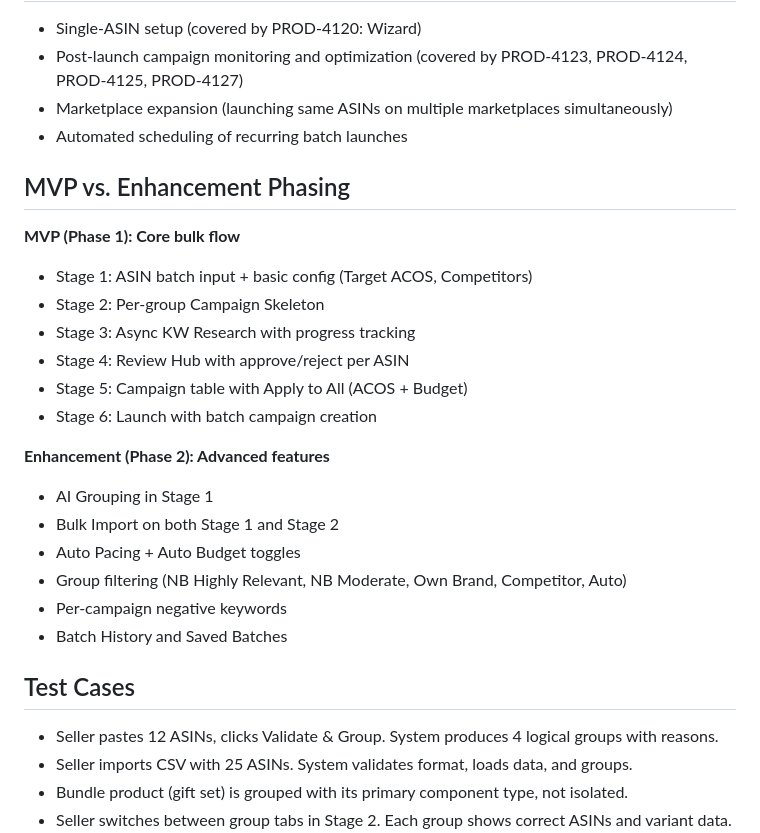
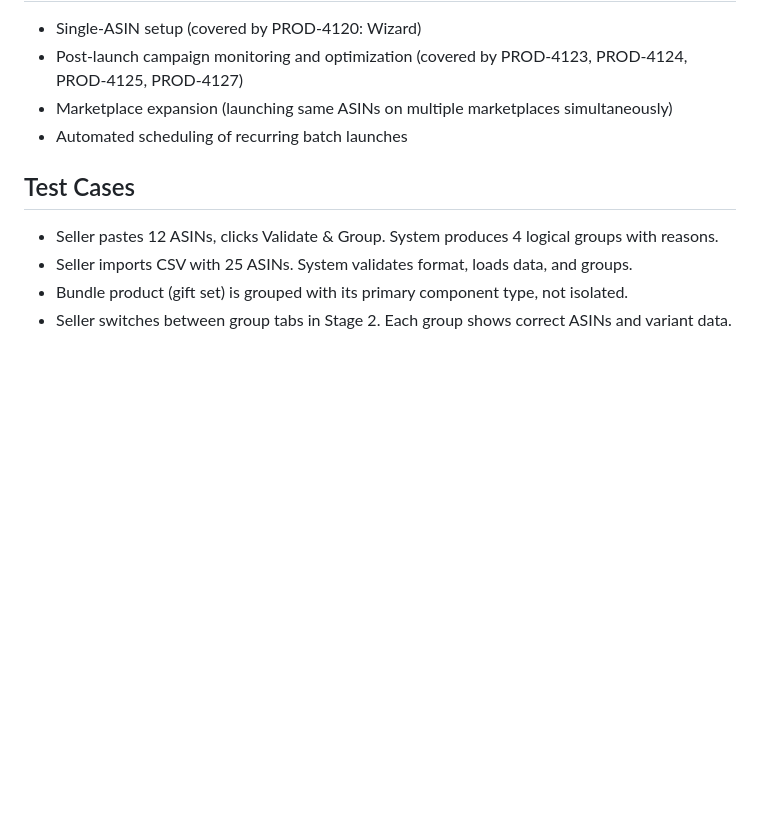
Before and after one commit to mmaazhanif22/kepler-ads-design, a Markdown page: apzr-tickets/story-02-ibo-bulk-launch.md, the part around the change. GitHub-like rendering; blank space fills up the shorter version.

Commit message:
Remove MVP phasing from IBO (100% net-new, no phasing applicable)

```diff
--- a/apzr-tickets/story-02-ibo-bulk-launch.md
+++ b/apzr-tickets/story-02-ibo-bulk-launch.md
@@ -192,24 +192,6 @@ IBO can be developed in parallel with the single-ASIN wizard. They share the sam
 - Marketplace expansion (launching same ASINs on multiple marketplaces simultaneously)
 - Automated scheduling of recurring batch launches
 
-## MVP vs. Enhancement Phasing
-
-**MVP (Phase 1): Core bulk flow**
-- Stage 1: ASIN batch input + basic config (Target ACOS, Competitors)
-- Stage 2: Per-group Campaign Skeleton
-- Stage 3: Async KW Research with progress tracking
-- Stage 4: Review Hub with approve/reject per ASIN
-- Stage 5: Campaign table with Apply to All (ACOS + Budget)
-- Stage 6: Launch with batch campaign creation
-
-**Enhancement (Phase 2): Advanced features**
-- AI Grouping in Stage 1
-- Bulk Import on both Stage 1 and Stage 2
-- Auto Pacing + Auto Budget toggles
-- Group filtering (NB Highly Relevant, NB Moderate, Own Brand, Competitor, Auto)
-- Per-campaign negative keywords
-- Batch History and Saved Batches
-
 ## Test Cases
 
 - Seller pastes 12 ASINs, clicks Validate & Group. System produces 4 logical groups with reasons.
```
